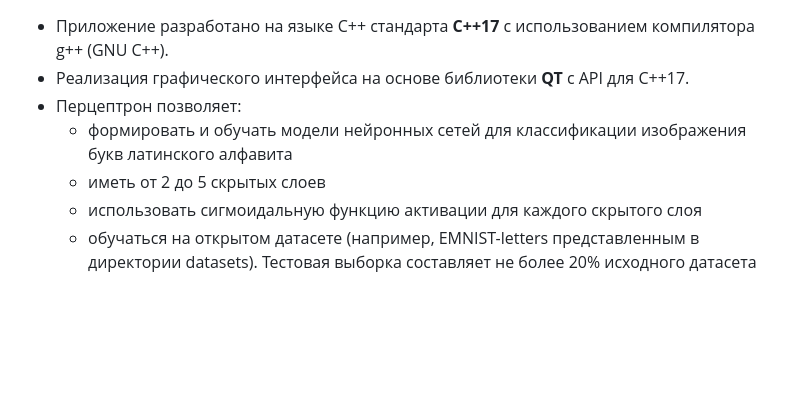
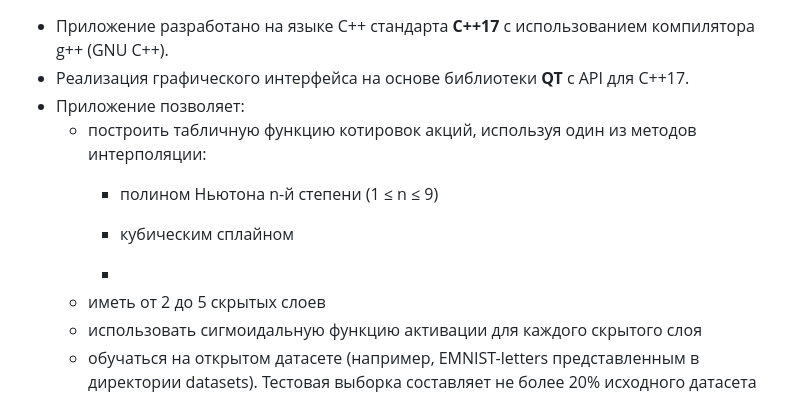
Before and after one commit to lkathary/CPP_AlgorithmicTrading--Interpolation-Approximation, a Markdown page: README.md, the part around the change. GitHub-like rendering; blank space fills up the shorter version.

```diff
--- a/README.md
+++ b/README.md
@@ -6,8 +6,12 @@
 
 - Приложение разработано на языке C++ стандарта **C++17** с использованием компилятора g++ (GNU C++).
 - Реализация графического интерфейса на основе библиотеки **QT** с API для C++17.
-- Перцептрон позволяет:
-  - формировать и обучать модели нейронных сетей для классификации изображения букв латинского алфавита
+- Приложение позволяет:
+  - построить табличную функцию котировок акций, используя один из методов интерполяции:
+    - полином Ньютона n-й степени (1 ≤ n ≤ 9)
+    - кубическим сплайном
+
+    -
   - иметь от 2 до 5 скрытых слоев
   - использовать сигмоидальную функцию активации для каждого скрытого слоя
   - обучаться на открытом датасете (например, EMNIST-letters представленным в директории datasets). Тестовая выборка составляет не более 20% исходного датасета
```
